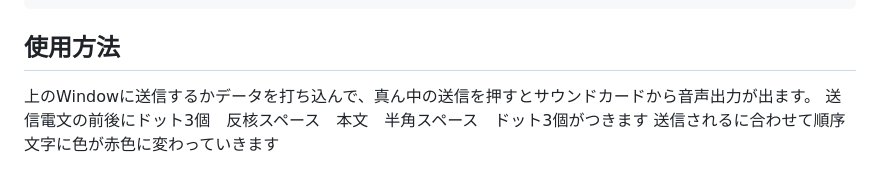
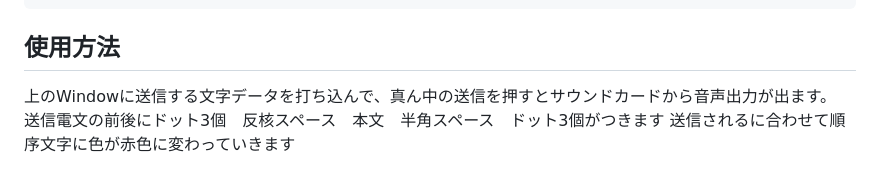
Before and after one commit to 7k1aeu/JAGUIHELL, a Markdown page: README.md, the part around the change. GitHub-like rendering.

Commit message:
Clarify usage instructions in README
誤字訂正

````diff
--- a/README.md
+++ b/README.md
@@ -37,7 +37,7 @@ git clone https://github.com/7k1aeu/JAGUIHELL.git
 python JAGUIHELL.py
 ```
 ## 使用方法
-上のWindowに送信するかデータを打ち込んで、真ん中の送信を押すとサウンドカードから音声出力が出ます。
+上のWindowに送信する文字データを打ち込んで、真ん中の送信を押すとサウンドカードから音声出力が出ます。
 送信電文の前後にドット3個　反核スペース　本文　半角スペース　ドット3個がつきます
 送信されるに合わせて順序文字に色が赤色に変わっていきます
 
````
